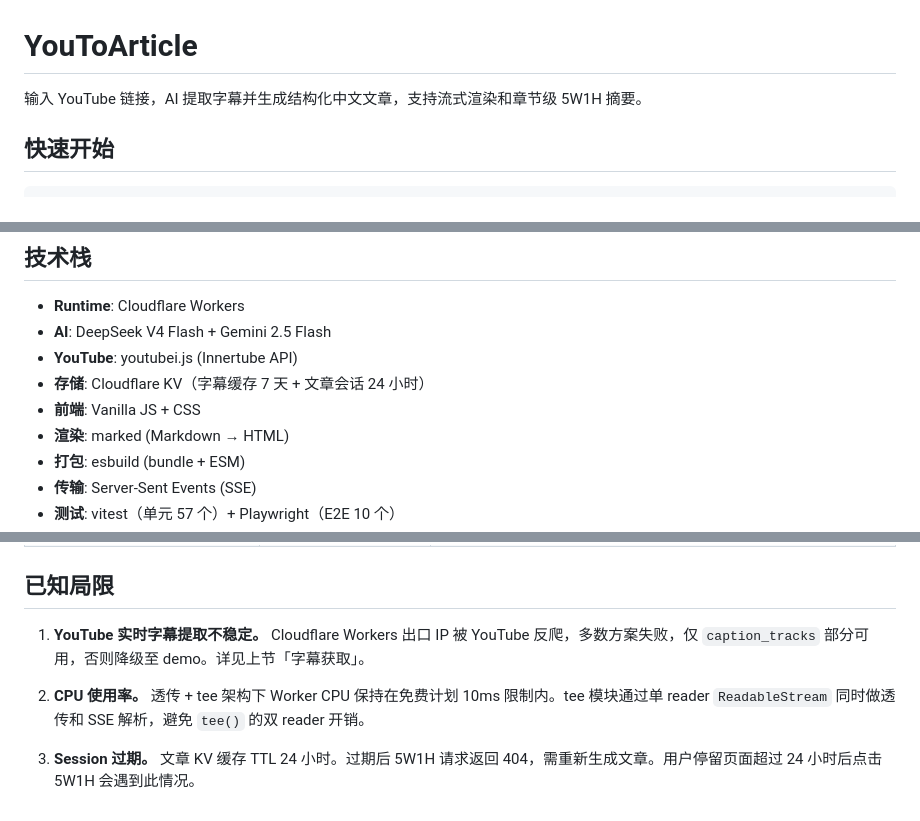
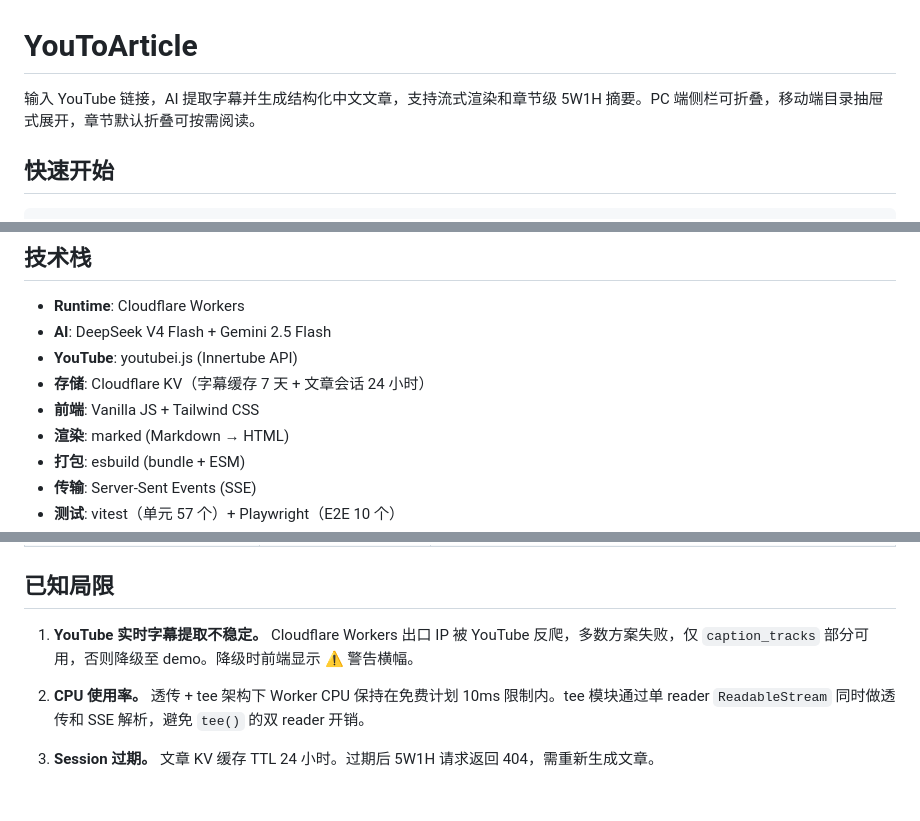
Before and after one commit to jlguo/youtoarticle, a Markdown page: README.md, 3 parts joined by grey strips. GitHub-like rendering.

```diff
--- a/README.md
+++ b/README.md
@@ -1,6 +1,6 @@
 # YouToArticle
 
-输入 YouTube 链接，AI 提取字幕并生成结构化中文文章，支持流式渲染和章节级 5W1H 摘要。
+输入 YouTube 链接，AI 提取字幕并生成结构化中文文章，支持流式渲染和章节级 5W1H 摘要。PC 端侧栏可折叠，移动端目录抽屉式展开，章节默认折叠可按需阅读。
 
 ## 快速开始
 
@@ -144,7 +149,7 @@ src/
 - **AI**: DeepSeek V4 Flash + Gemini 2.5 Flash
 - **YouTube**: youtubei.js (Innertube API)
 - **存储**: Cloudflare KV（字幕缓存 7 天 + 文章会话 24 小时）
-- **前端**: Vanilla JS + CSS
+- **前端**: Vanilla JS + Tailwind CSS
 - **渲染**: marked (Markdown → HTML)
 - **打包**: esbuild (bundle + ESM)
 - **传输**: Server-Sent Events (SSE)
@@ -192,8 +197,8 @@ KV namespace 在 `wrangler.toml` 中配置（`SESSION_KV`）。
 
 ## 已知局限
 
-1. **YouTube 实时字幕提取不稳定。** Cloudflare Workers 出口 IP 被 YouTube 反爬，多数方案失败，仅 `caption_tracks` 部分可用，否则降级至 demo。详见上节「字幕获取」。
+1. **YouTube 实时字幕提取不稳定。** Cloudflare Workers 出口 IP 被 YouTube 反爬，多数方案失败，仅 `caption_tracks` 部分可用，否则降级至 demo。降级时前端显示 ⚠️ 警告横幅。
 
 2. **CPU 使用率。** 透传 + tee 架构下 Worker CPU 保持在免费计划 10ms 限制内。tee 模块通过单 reader `ReadableStream` 同时做透传和 SSE 解析，避免 `tee()` 的双 reader 开销。
 
-3. **Session 过期。** 文章 KV 缓存 TTL 24 小时。过期后 5W1H 请求返回 404，需重新生成文章。用户停留页面超过 24 小时后点击 5W1H 会遇到此情况。
+3. **Session 过期。** 文章 KV 缓存 TTL 24 小时。过期后 5W1H 请求返回 404，需重新生成文章。
```
Also changed, not shown: other parts of README.md (+13 -8 lines).
